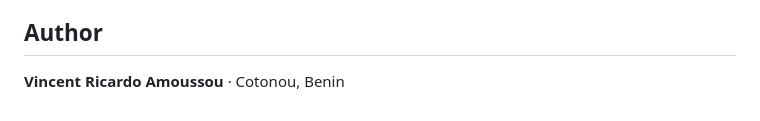
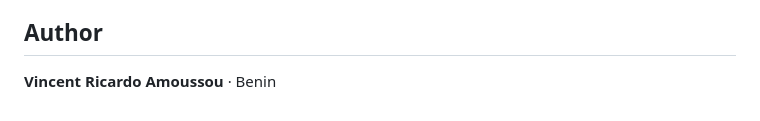
Before and after one commit to hkdebendo/autolab, a Markdown page: README.md, the part around the change. Rendered like a GitHub page.

Commit message:
Update author location in README

```diff
--- a/README.md
+++ b/README.md
@@ -76,4 +76,4 @@ AutoLab's outputs are **computationally predicted candidates**, not experimental
 
 ## Author
 
-**Vincent Ricardo Amoussou** · Cotonou, Benin
+**Vincent Ricardo Amoussou** · Benin
```
